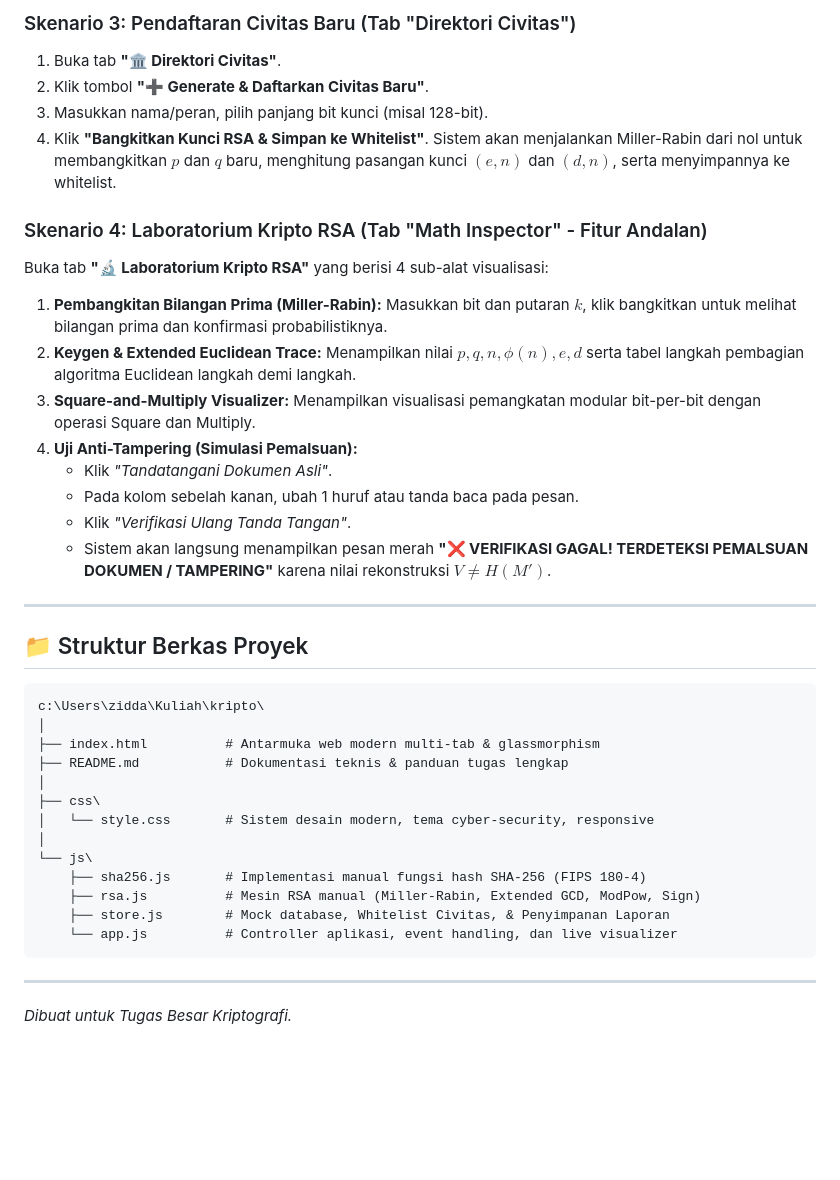
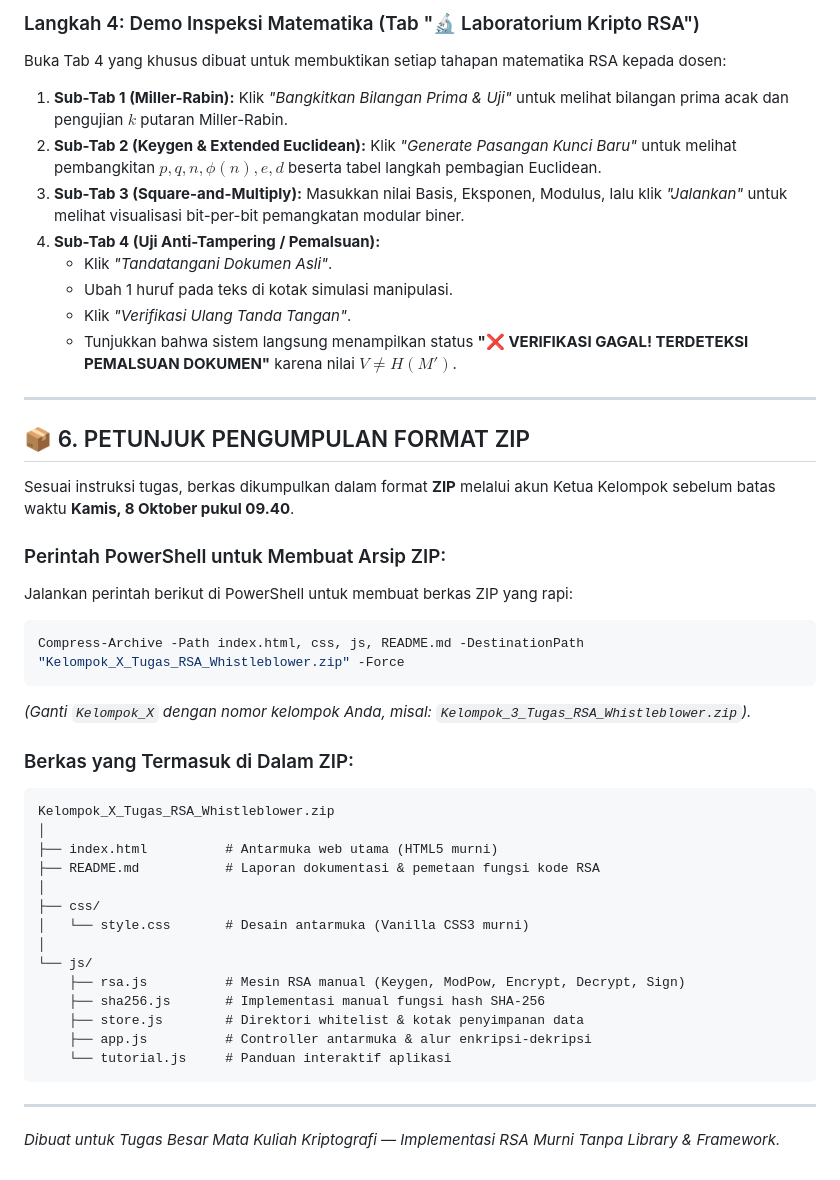
Before and after one commit to Muzidha/Aegisbox-Criptography, a Markdown page: README.md, the part around one of its changes. Drawn GitHub-style; blank space fills up the shorter version.

````diff
--- a/README.md
+++ b/README.md
@@ -84,40 +141,45 @@ Buka File Explorer, masuk ke folder `c:\Users\zidda\Kuliah\kripto`, dan **klik g
 
-### Skenario 3: Pendaftaran Civitas Baru (Tab "Direktori Civitas")
-1. Buka tab **"🏛️ Direktori Civitas"**.
-2. Klik tombol **"➕ Generate & Daftarkan Civitas Baru"**.
-3. Masukkan nama/peran, pilih panjang bit kunci (misal 128-bit).
-4. Klik **"Bangkitkan Kunci RSA & Simpan ke Whitelist"**. Sistem akan menjalankan Miller-Rabin dari nol untuk membangkitkan $p$ dan $q$ baru, menghitung pasangan kunci $(e, n)$ dan $(d, n)$, serta menyimpannya ke whitelist.
-
-### Skenario 4: Laboratorium Kripto RSA (Tab "Math Inspector" - Fitur Andalan)
-Buka tab **"🔬 Laboratorium Kripto RSA"** yang berisi 4 sub-alat visualisasi:
-1. **Pembangkitan Bilangan Prima (Miller-Rabin):** Masukkan bit dan putaran $k$, klik bangkitkan untuk melihat bilangan prima dan konfirmasi probabilistiknya.
-2. **Keygen & Extended Euclidean Trace:** Menampilkan nilai $p, q, n, \phi(n), e, d$ serta tabel langkah pembagian algoritma Euclidean langkah demi langkah.
-3. **Square-and-Multiply Visualizer:** Menampilkan visualisasi pemangkatan modular bit-per-bit dengan operasi Square dan Multiply.
-4. **Uji Anti-Tampering (Simulasi Pemalsuan):**
+### Langkah 4: Demo Inspeksi Matematika (Tab "🔬 Laboratorium Kripto RSA")
+Buka Tab 4 yang khusus dibuat untuk membuktikan setiap tahapan matematika RSA kepada dosen:
+1. **Sub-Tab 1 (Miller-Rabin):** Klik *"Bangkitkan Bilangan Prima & Uji"* untuk melihat bilangan prima acak dan pengujian $k$ putaran Miller-Rabin.
+2. **Sub-Tab 2 (Keygen & Extended Euclidean):** Klik *"Generate Pasangan Kunci Baru"* untuk melihat pembangkitan $p, q, n, \phi(n), e, d$ beserta tabel langkah pembagian Euclidean.
+3. **Sub-Tab 3 (Square-and-Multiply):** Masukkan nilai Basis, Eksponen, Modulus, lalu klik *"Jalankan"* untuk melihat visualisasi bit-per-bit pemangkatan modular biner.
+4. **Sub-Tab 4 (Uji Anti-Tampering / Pemalsuan):**
    - Klik *"Tandatangani Dokumen Asli"*.
-   - Pada kolom sebelah kanan, ubah 1 huruf atau tanda baca pada pesan.
+   - Ubah 1 huruf pada teks di kotak simulasi manipulasi.
    - Klik *"Verifikasi Ulang Tanda Tangan"*.
-   - Sistem akan langsung menampilkan pesan merah **"❌ VERIFIKASI GAGAL! TERDETEKSI PEMALSUAN DOKUMEN / TAMPERING"** karena nilai rekonstruksi $V \neq H(M')$.
+   - Tunjukkan bahwa sistem langsung menampilkan status **"❌ VERIFIKASI GAGAL! TERDETEKSI PEMALSUAN DOKUMEN"** karena nilai $V \neq H(M')$.
 
 ---
 
-## 📁 Struktur Berkas Proyek
+## 📦 6. PETUNJUK PENGUMPULAN FORMAT ZIP
 
+Sesuai instruksi tugas, berkas dikumpulkan dalam format **ZIP** melalui akun Ketua Kelompok sebelum batas waktu **Kamis, 8 Oktober pukul 09.40**.
+
+### Perintah PowerShell untuk Membuat Arsip ZIP:
+Jalankan perintah berikut di PowerShell untuk membuat berkas ZIP yang rapi:
+```powershell
+Compress-Archive -Path index.html, css, js, README.md -DestinationPath "Kelompok_X_Tugas_RSA_Whistleblower.zip" -Force
 ```
-c:\Users\zidda\Kuliah\kripto\
+*(Ganti `Kelompok_X` dengan nomor kelompok Anda, misal: `Kelompok_3_Tugas_RSA_Whistleblower.zip`).*
+
+### Berkas yang Termasuk di Dalam ZIP:
+```
+Kelompok_X_Tugas_RSA_Whistleblower.zip
 │
-├── index.html          # Antarmuka web modern multi-tab & glassmorphism
-├── README.md           # Dokumentasi teknis & panduan tugas lengkap
+├── index.html          # Antarmuka web utama (HTML5 murni)
+├── README.md           # Laporan dokumentasi & pemetaan fungsi kode RSA
 │
-├── css\
-│   └── style.css       # Sistem desain modern, tema cyber-security, responsive
+├── css/
+│   └── style.css       # Desain antarmuka (Vanilla CSS3 murni)
 │
-└── js\
-    ├── sha256.js       # Implementasi manual fungsi hash SHA-256 (FIPS 180-4)
-    ├── rsa.js          # Mesin RSA manual (Miller-Rabin, Extended GCD, ModPow, Sign)
-    ├── store.js        # Mock database, Whitelist Civitas, & Penyimpanan Laporan
-    └── app.js          # Controller aplikasi, event handling, dan live visualizer
+└── js/
+    ├── rsa.js          # Mesin RSA manual (Keygen, ModPow, Encrypt, Decrypt, Sign)
+    ├── sha256.js       # Implementasi manual fungsi hash SHA-256
+    ├── store.js        # Direktori whitelist & kotak penyimpanan data
+    ├── app.js          # Controller antarmuka & alur enkripsi-dekripsi
+    └── tutorial.js     # Panduan interaktif aplikasi
 ```
 
 ---
-*Dibuat untuk Tugas Besar Kriptografi.*
+*Dibuat untuk Tugas Besar Mata Kuliah Kriptografi — Implementasi RSA Murni Tanpa Library & Framework.*
````
Also changed, not shown: other parts of README.md (+115 -58 lines).
